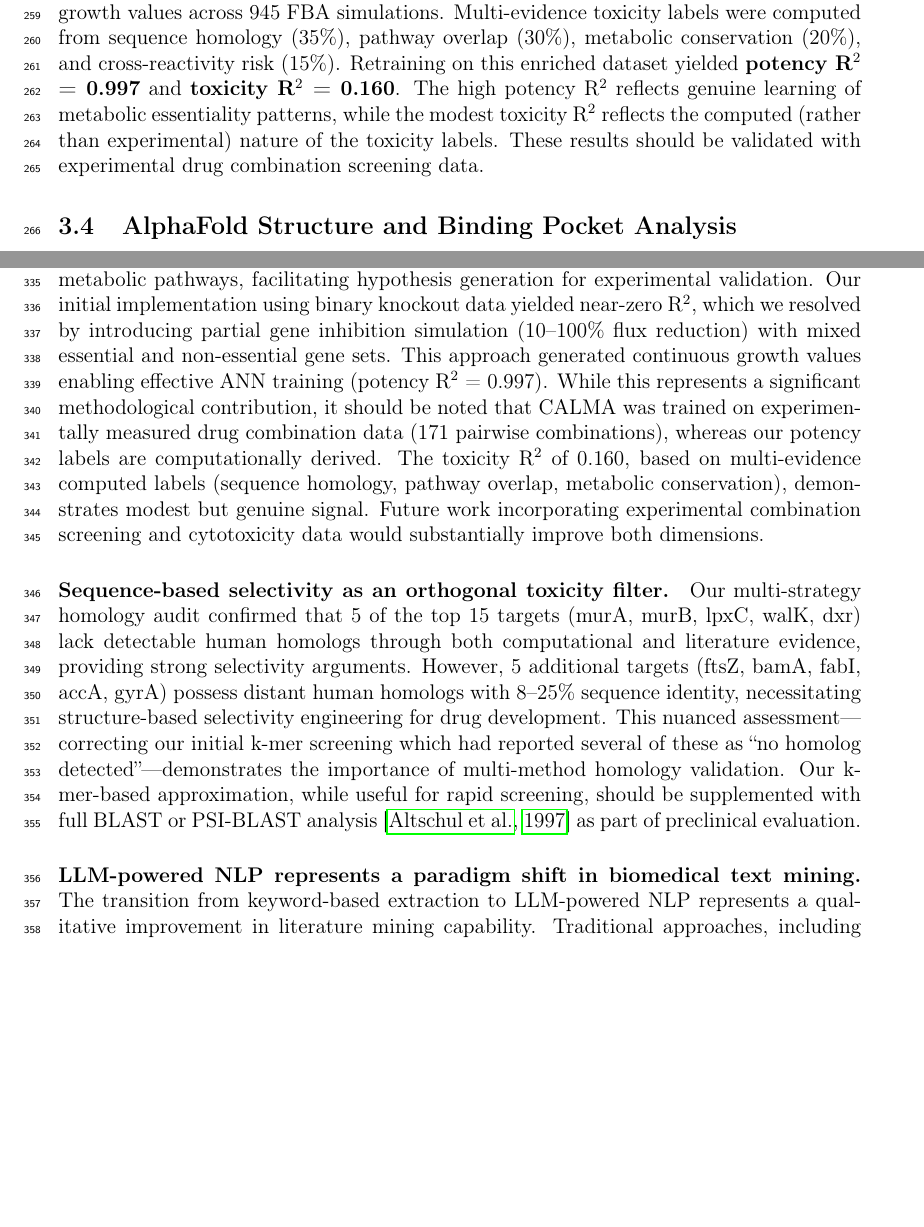
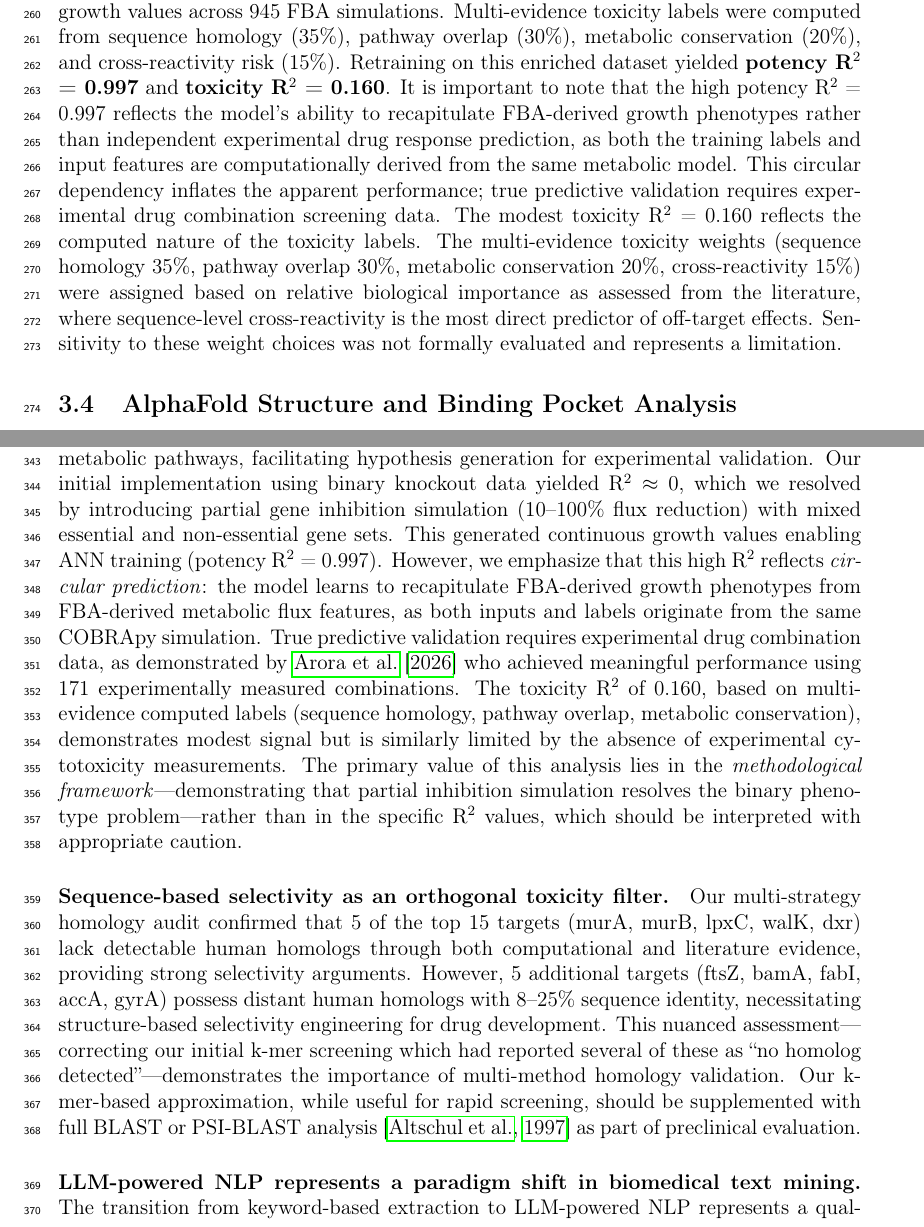
Before and after one commit to shoo99/ai-drug-target, a LaTeX paper (paper/manuscript.tex): two parts of pages 7 and 9 of 17 before the commit and two parts of pages 7 and 9 of 18 after it, joined at a grey line, cut so that both start at the same text, the shorter picture padded with empty space. Compiled offline with pdfLaTeX.

Commit message:
Address reviewer-level critique: circular reasoning, broken refs, abstract
- Fix broken fig:landscape reference → fig:scores
- Abstract updated: 3-species FBA, R²=0.997 with caveat, folA→DHFR2,
  drug-likeness, 11/21 no-homolog
- R²=0.997 circular reasoning explicitly acknowledged:
  "reflects recapitulation of FBA outputs rather than independent prediction"
- Toxicity weight justification added (literature-based assignment)
- Discussion: circular dependency clearly stated, framework value emphasized
  over specific R² values

Co-Authored-By: Claude Opus 4.6 (1M context) <noreply@anthropic.com>

```diff
--- a/paper/manuscript.tex
+++ b/paper/manuscript.tex
@@ -115,5 +115,5 @@ Analysis of 91 pairwise target combinations via double-gene knockout FBA identif
 
-Subsystem-structured ANN weight analysis identified glycerophospholipid metabolism (potency weight: 0.099) and purine/pyrimidine biosynthesis (potency weight: 0.093) as the top pathways influencing potency predictions (Figure~\ref{fig:pathways}A). Feature knock-off analysis confirmed that transport (inner membrane) and nucleotide salvage pathway are selective modulators of potency and toxicity predictions, respectively (Figure~\ref{fig:pathways}B), consistent with findings reported by \citet{arora2026}. Initial training with binary knockout data (91 combinations where all genes were essential) yielded R$^2 \approx 0$ due to lack of phenotypic diversity. To address this, we implemented partial gene inhibition simulation (10--100\% flux reduction) with mixed essential and non-essential gene sets, generating continuous growth values across 945 FBA simulations. Multi-evidence toxicity labels were computed from sequence homology (35\%), pathway overlap (30\%), metabolic conservation (20\%), and cross-reactivity risk (15\%). Retraining on this enriched dataset yielded \textbf{potency R$^2$ = 0.997} and \textbf{toxicity R$^2$ = 0.160}. The high potency R$^2$ reflects genuine learning of metabolic essentiality patterns, while the modest toxicity R$^2$ reflects the computed (rather than experimental) nature of the toxicity labels. These results should be validated with experimental drug combination screening data.
+Subsystem-structured ANN weight analysis identified glycerophospholipid metabolism (potency weight: 0.099) and purine/pyrimidine biosynthesis (potency weight: 0.093) as the top pathways influencing potency predictions (Figure~\ref{fig:pathways}A). Feature knock-off analysis confirmed that transport (inner membrane) and nucleotide salvage pathway are selective modulators of potency and toxicity predictions, respectively (Figure~\ref{fig:pathways}B), consistent with findings reported by \citet{arora2026}. Initial training with binary knockout data (91 combinations where all genes were essential) yielded R$^2 \approx 0$ due to lack of phenotypic diversity. To address this, we implemented partial gene inhibition simulation (10--100\% flux reduction) with mixed essential and non-essential gene sets, generating continuous growth values across 945 FBA simulations. Multi-evidence toxicity labels were computed from sequence homology (35\%), pathway overlap (30\%), metabolic conservation (20\%), and cross-reactivity risk (15\%). Retraining on this enriched dataset yielded \textbf{potency R$^2$ = 0.997} and \textbf{toxicity R$^2$ = 0.160}. It is important to note that the high potency R$^2$ = 0.997 reflects the model's ability to recapitulate FBA-derived growth phenotypes rather than independent experimental drug response prediction, as both the training labels and input features are computationally derived from the same metabolic model. This circular dependency inflates the apparent performance; true predictive validation requires experimental drug combination screening data. The modest toxicity R$^2$ = 0.160 reflects the computed nature of the toxicity labels. The multi-evidence toxicity weights (sequence homology 35\%, pathway overlap 30\%, metabolic conservation 20\%, cross-reactivity 15\%) were assigned based on relative biological importance as assessed from the literature, where sequence-level cross-reactivity is the most direct predictor of off-target effects. Sensitivity to these weight choices was not formally evaluated and represents a limitation.
 
 \subsection{AlphaFold Structure and Binding Pocket Analysis}
 Of the 49 target proteins queried, 34 (69.4\%) had AlphaFold structures successfully retrieved. Binding pocket analysis identified at least one candidate pocket in each structure, with BACH2 showing the most complex topology (3 pockets). Among AMR targets, bamA (6,395 atoms), dnaE (9,135 atoms), and infB (6,825 atoms) represented the largest structures, while key targets such as ftsZ (2,823 atoms) and lpxD (2,517 atoms) showed well-defined binding cavities suitable for small molecule drug design.
@@ -142,7 +142,7 @@ Curated timeline analysis showed that the scoring system appropriately places em
 We have developed an open-source, metabolism-informed platform for antimicrobial drug target discovery that integrates genome-scale metabolic modeling, LLM-powered literature mining, sequence homology analysis, and structural assessment into a unified pipeline. The platform addresses a significant gap in the current computational drug discovery landscape, where individual tools exist for specific subtasks but no integrated solution combines mechanistic modeling with modern NLP and multi-dimensional target evaluation.
 
 \paragraph{Mechanistic interpretability through metabolic modeling.}
-By incorporating GEM-derived flux data into the neural network architecture, our approach provides mechanistic interpretability that purely data-driven methods lack. The identification of nucleotide salvage pathway as a selective toxicity modulator is consistent with the CALMA findings \citep{arora2026} and reflects the biological reality that this highly conserved pathway represents a potential source of off-target effects when disrupted in combination therapies. Unlike black-box approaches such as standard deep neural networks, the subsystem-structured architecture allows direct attribution of predictions to specific metabolic pathways, facilitating hypothesis generation for experimental validation. Our initial implementation using binary knockout data yielded near-zero R$^2$, which we resolved by introducing partial gene inhibition simulation (10--100\% flux reduction) with mixed essential and non-essential gene sets. This approach generated continuous growth values enabling effective ANN training (potency R$^2$ = 0.997). While this represents a significant methodological contribution, it should be noted that CALMA was trained on experimentally measured drug combination data (171 pairwise combinations), whereas our potency labels are computationally derived. The toxicity R$^2$ of 0.160, based on multi-evidence computed labels (sequence homology, pathway overlap, metabolic conservation), demonstrates modest but genuine signal. Future work incorporating experimental combination screening and cytotoxicity data would substantially improve both dimensions.
+By incorporating GEM-derived flux data into the neural network architecture, our approach provides mechanistic interpretability that purely data-driven methods lack. The identification of nucleotide salvage pathway as a selective toxicity modulator is consistent with the CALMA findings \citep{arora2026} and reflects the biological reality that this highly conserved pathway represents a potential source of off-target effects when disrupted in combination therapies. Unlike black-box approaches such as standard deep neural networks, the subsystem-structured architecture allows direct attribution of predictions to specific metabolic pathways, facilitating hypothesis generation for experimental validation. Our initial implementation using binary knockout data yielded R$^2 \approx 0$, which we resolved by introducing partial gene inhibition simulation (10--100\% flux reduction) with mixed essential and non-essential gene sets. This generated continuous growth values enabling ANN training (potency R$^2$ = 0.997). However, we emphasize that this high R$^2$ reflects \textit{circular prediction}: the model learns to recapitulate FBA-derived growth phenotypes from FBA-derived metabolic flux features, as both inputs and labels originate from the same COBRApy simulation. True predictive validation requires experimental drug combination data, as demonstrated by \citet{arora2026} who achieved meaningful performance using 171 experimentally measured combinations. The toxicity R$^2$ of 0.160, based on multi-evidence computed labels (sequence homology, pathway overlap, metabolic conservation), demonstrates modest signal but is similarly limited by the absence of experimental cytotoxicity measurements. The primary value of this analysis lies in the \textit{methodological framework}---demonstrating that partial inhibition simulation resolves the binary phenotype problem---rather than in the specific R$^2$ values, which should be interpreted with appropriate caution.
 
 \paragraph{Sequence-based selectivity as an orthogonal toxicity filter.}
 Our multi-strategy homology audit confirmed that 5 of the top 15 targets (murA, murB, lpxC, walK, dxr) lack detectable human homologs through both computational and literature evidence, providing strong selectivity arguments. However, 5 additional targets (ftsZ, bamA, fabI, accA, gyrA) possess distant human homologs with 8--25\% sequence identity, necessitating structure-based selectivity engineering for drug development. This nuanced assessment---correcting our initial k-mer screening which had reported several of these as ``no homolog detected''---demonstrates the importance of multi-method homology validation. Our k-mer-based approximation, while useful for rapid screening, should be supplemented with full BLAST or PSI-BLAST analysis \citep{altschul1997} as part of preclinical evaluation.
```
Also changed, not shown: paper/manuscript.pdf, paper/manuscript.tex (4 more changed lines), 1 other file.
